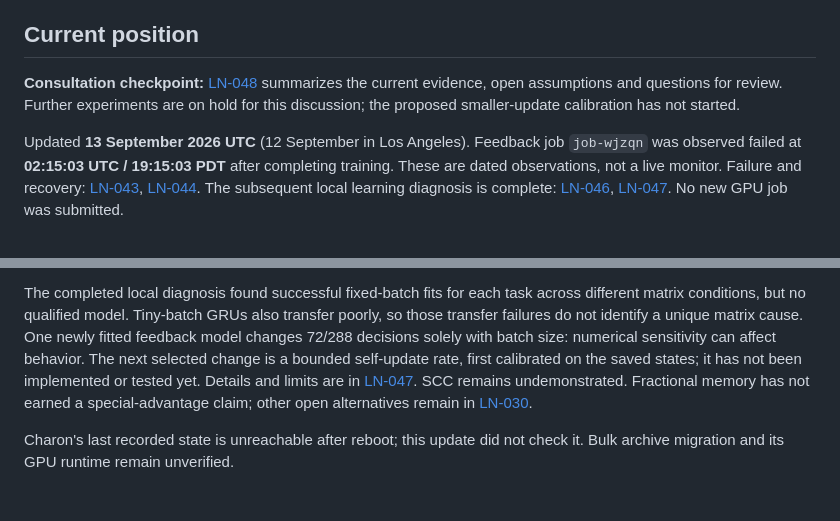
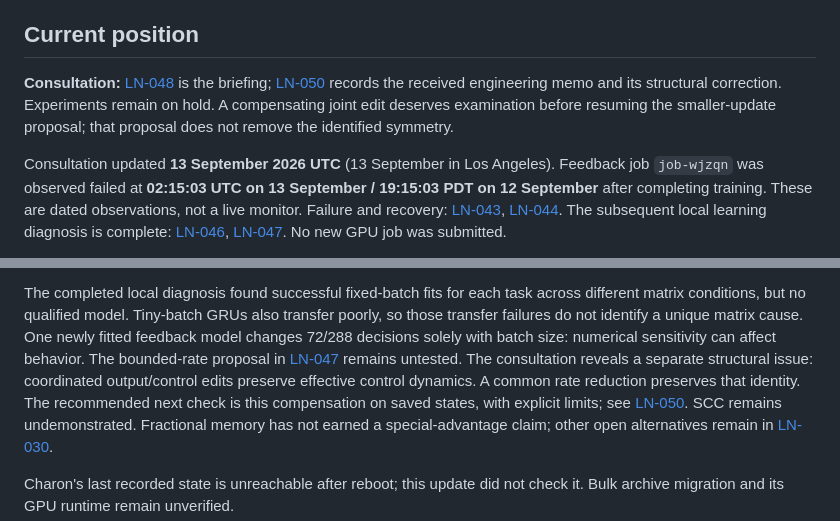
Before and after one commit to svdrecbd/SCC, a Markdown page: labnotes.md, 2 parts joined by grey strips. Rendered like a GitHub page.

```diff
--- a/labnotes.md
+++ b/labnotes.md
@@ -6,12 +6,14 @@ This replaces the practice of creating a new narrative document for every update
 
 ## Current position
 
-**Consultation checkpoint:** [LN-048](#ln-048) summarizes the current evidence,
-open assumptions and questions for review. Further experiments are on hold for
-this discussion; the proposed smaller-update calibration has not started.
-
-Updated **13 September 2026 UTC** (12 September in Los Angeles). Feedback job
-`job-wjzqn` was observed failed at **02:15:03 UTC / 19:15:03 PDT** after completing
+**Consultation:** [LN-048](#ln-048) is the briefing; [LN-050](#ln-050) records
+the received engineering memo and its structural correction. Experiments remain
+on hold. A compensating joint edit deserves examination before resuming the
+smaller-update proposal; that proposal does not remove the identified symmetry.
+
+Consultation updated **13 September 2026 UTC** (13 September in Los Angeles).
+Feedback job `job-wjzqn` was observed failed at **02:15:03 UTC on 13 September /
+19:15:03 PDT on 12 September** after completing
 training. These are dated observations, not a live monitor. Failure and recovery:
 [LN-043](#ln-043), [LN-044](#ln-044). The subsequent local learning diagnosis is
 complete: [LN-046](#ln-046), [LN-047](#ln-047). No new GPU job was submitted.
@@ -52,9 +54,11 @@ The completed local diagnosis found successful fixed-batch fits for each task
 across different matrix conditions, but no qualified model. Tiny-batch GRUs also
 transfer poorly, so those transfer failures do not identify a unique matrix
 cause. One newly fitted feedback model changes 72/288 decisions solely with
-batch size: numerical sensitivity can affect behavior. The next selected change
-is a bounded self-update rate, first calibrated on the saved states; it has not
-been implemented or tested yet. Details and limits are in [LN-047](#ln-047).
+batch size: numerical sensitivity can affect behavior. The bounded-rate proposal
+in [LN-047](#ln-047) remains untested. The consultation reveals a separate
+structural issue: coordinated output/control edits preserve effective control
+dynamics. A common rate reduction preserves that identity. The recommended next
+check is this compensation on saved states, with explicit limits; see [LN-050](#ln-050).
 SCC remains undemonstrated. Fractional memory has not earned a special-advantage
 claim; other open alternatives remain in [LN-030](#ln-030).
 
```
Also changed, not shown: other parts of labnotes.md (+81 -0 lines), 1 other file.
